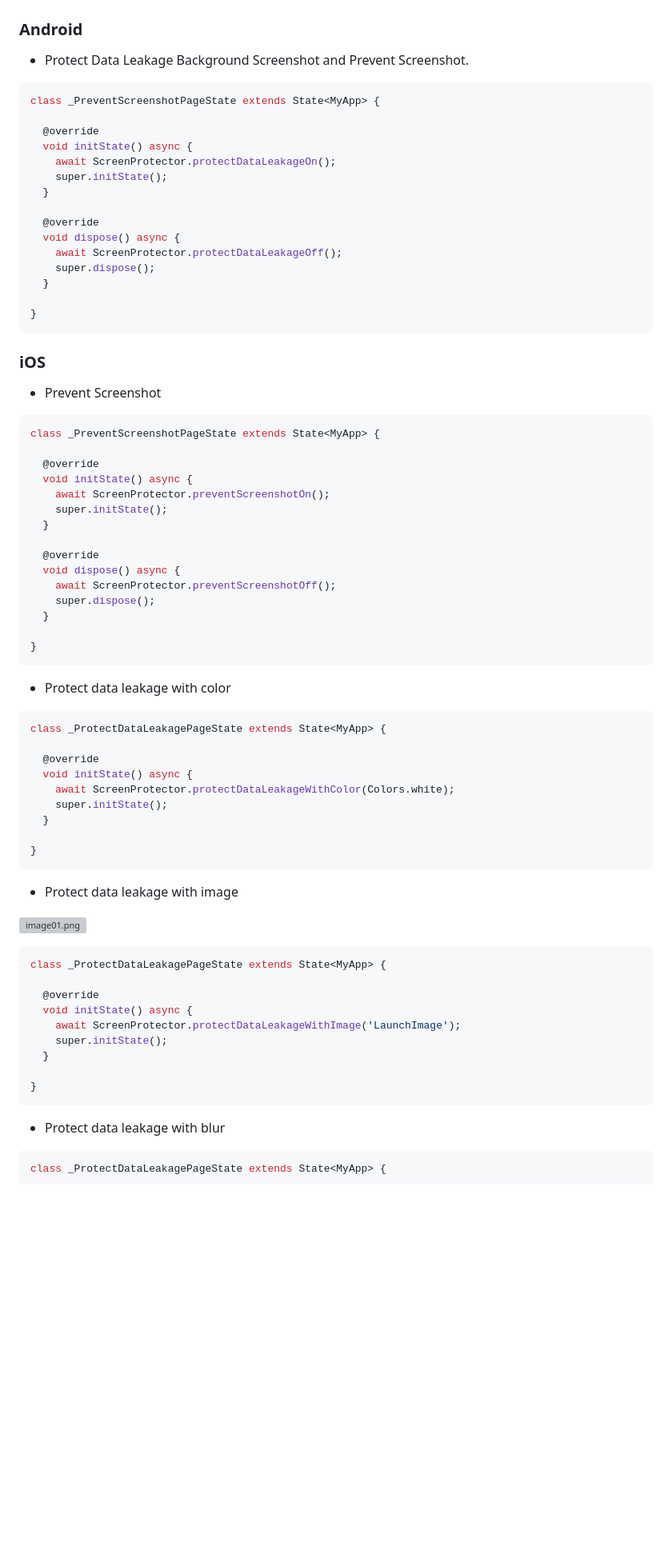
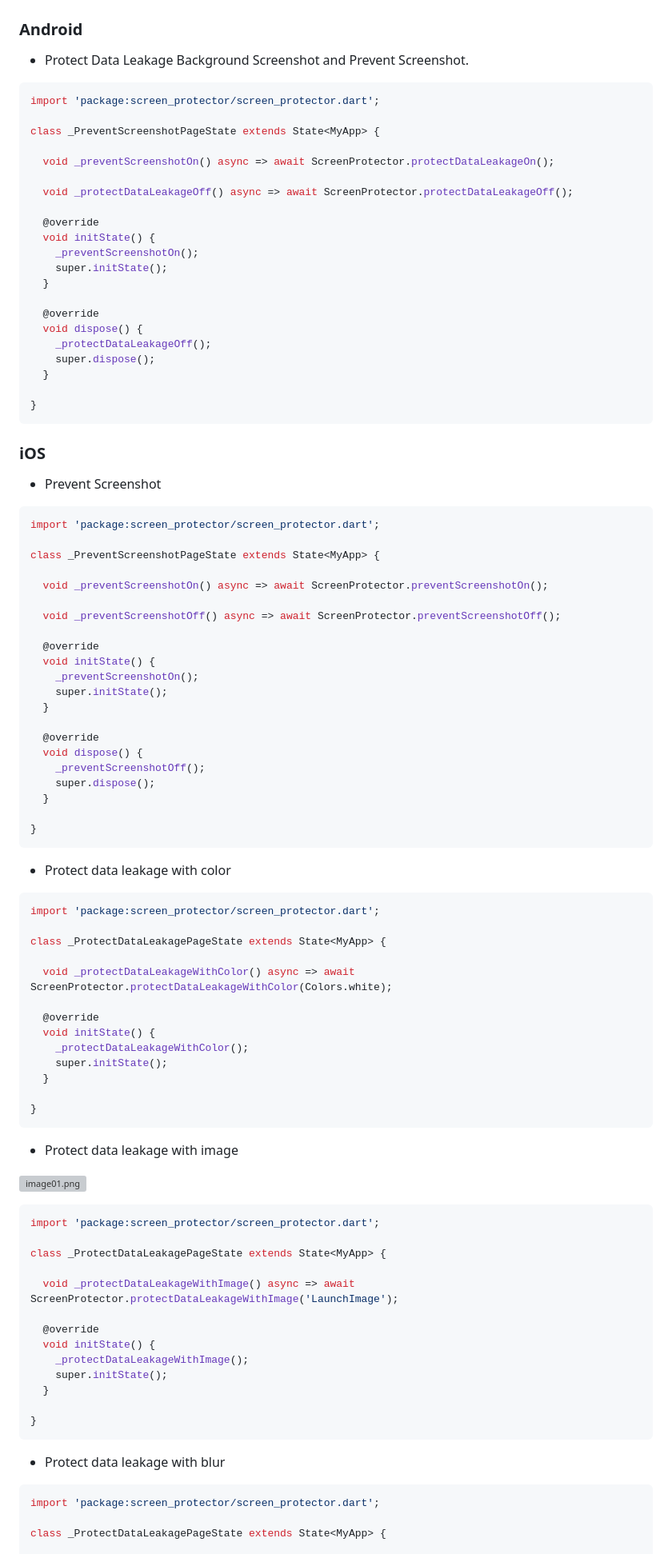
Before and after one commit to prongbang/screen_protector, a Markdown page: README.md, the part around one of its changes. Shown at 80% size. GitHub-like rendering; blank space fills up the shorter version; grey boxes are pictures that could not be loaded.

Commit message:
docs: update example

````diff
--- a/README.md
+++ b/README.md
@@ -114,17 +120,23 @@ class MainActivity : FlutterFragmentActivity() {
 - Protect Data Leakage Background Screenshot and Prevent Screenshot.
 
 ```dart
+import 'package:screen_protector/screen_protector.dart';
+
 class _PreventScreenshotPageState extends State<MyApp> {
 
+  void _preventScreenshotOn() async => await ScreenProtector.protectDataLeakageOn();
+
+  void _protectDataLeakageOff() async => await ScreenProtector.protectDataLeakageOff();
+
   @override
-  void initState() async {
-    await ScreenProtector.protectDataLeakageOn();
+  void initState() {
+    _preventScreenshotOn();
     super.initState();
   }
 
   @override
-  void dispose() async {
-    await ScreenProtector.protectDataLeakageOff();
+  void dispose() {
+    _protectDataLeakageOff();
     super.dispose();
   }
 
@@ -136,17 +148,23 @@ class _PreventScreenshotPageState extends State<MyApp> {
 - Prevent Screenshot
 
 ```dart
+import 'package:screen_protector/screen_protector.dart';
+
 class _PreventScreenshotPageState extends State<MyApp> {
 
+  void _preventScreenshotOn() async => await ScreenProtector.preventScreenshotOn();
+
+  void _preventScreenshotOff() async => await ScreenProtector.preventScreenshotOff();
+
   @override
-  void initState() async {
-    await ScreenProtector.preventScreenshotOn();
+  void initState() {
+    _preventScreenshotOn();
     super.initState();
   }
 
   @override
-  void dispose() async {
-    await ScreenProtector.preventScreenshotOff();
+  void dispose() {
+    _preventScreenshotOff();
     super.dispose();
   }
 
@@ -156,11 +174,15 @@ class _PreventScreenshotPageState extends State<MyApp> {
 - Protect data leakage with color
 
 ```dart
+import 'package:screen_protector/screen_protector.dart';
+
 class _ProtectDataLeakagePageState extends State<MyApp> {
 
+  void _protectDataLeakageWithColor() async => await ScreenProtector.protectDataLeakageWithColor(Colors.white);
+
   @override
-  void initState() async {
-    await ScreenProtector.protectDataLeakageWithColor(Colors.white);
+  void initState() {
+    _protectDataLeakageWithColor();
     super.initState();
   }
 
@@ -172,11 +194,15 @@ class _ProtectDataLeakagePageState extends State<MyApp> {
 ![image01.png](screenshot/image01.png)
 
 ```dart
+import 'package:screen_protector/screen_protector.dart';
+
 class _ProtectDataLeakagePageState extends State<MyApp> {
 
+  void _protectDataLeakageWithImage() async => await ScreenProtector.protectDataLeakageWithImage('LaunchImage');
+
   @override
-  void initState() async {
-    await ScreenProtector.protectDataLeakageWithImage('LaunchImage');
+  void initState() {
+    _protectDataLeakageWithImage();
     super.initState();
   }
 
@@ -186,5 +212,7 @@ class _ProtectDataLeakagePageState extends State<MyApp> {
 - Protect data leakage with blur
 
 ```dart
+import 'package:screen_protector/screen_protector.dart';
+
 class _ProtectDataLeakagePageState extends State<MyApp> {
 
````
Also changed, not shown: other parts of README.md (+10 -2 lines).
